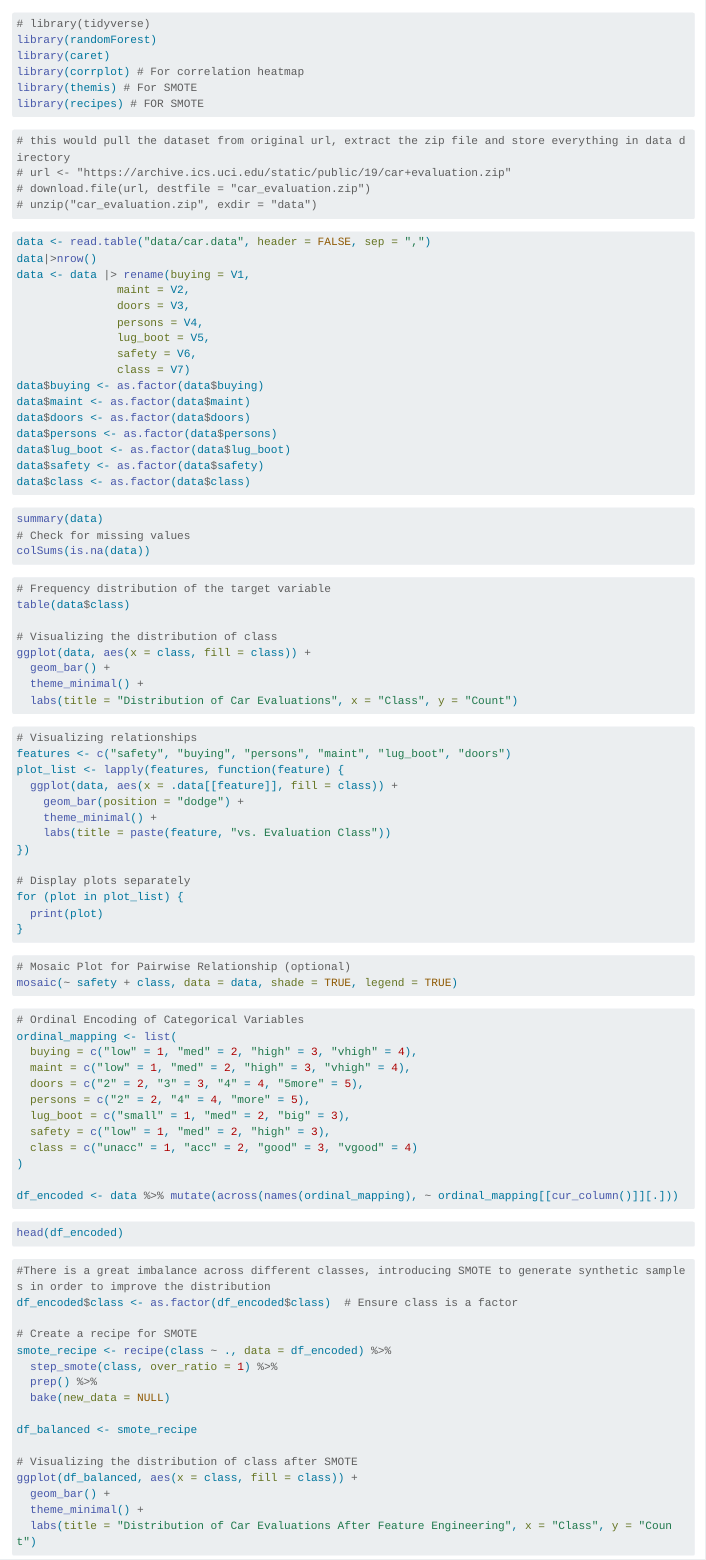
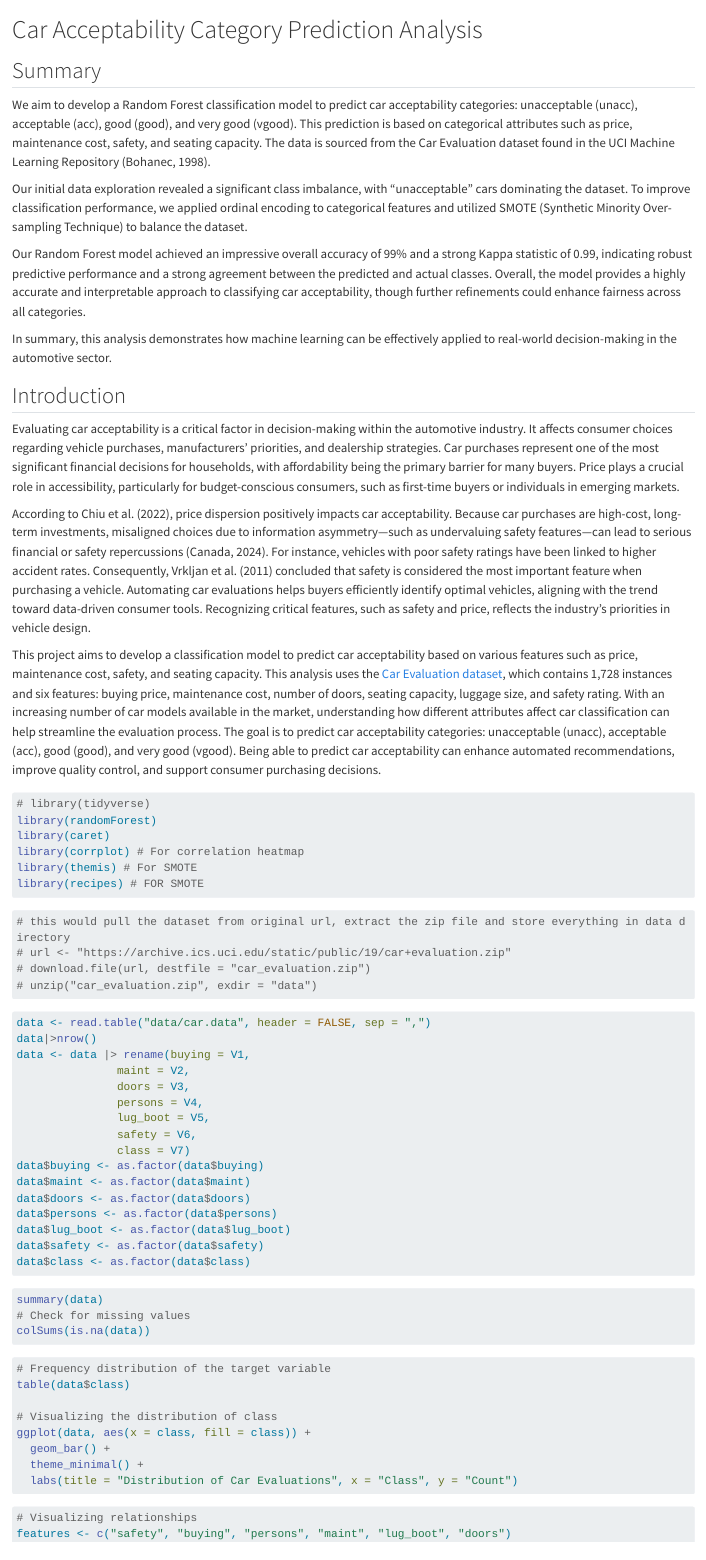
Before and after one commit to DSCI-310-2025/dsci-310-group-09, a Quarto document (analysis.qmd): the page in a window 1100 px wide, from its top. Rendered offline with R 4.5, knitr and Pandoc in place of Quarto, with nearby package versions; the code chunks are not run, so their results and figures are left out; long lines of code are wrapped.

Commit message:
Add intro, summary and references

````diff
--- a/analysis.qmd
+++ b/analysis.qmd
@@ -1,3 +1,23 @@
+# Car Acceptability Category Prediction Analysis
+
+## Summary
+
+We aim to develop a Random Forest classification model to predict car acceptability categories: unacceptable (unacc), acceptable (acc), good (good), and very good (vgood). This prediction is based on categorical attributes such as price, maintenance cost, safety, and seating capacity. The data is sourced from the Car Evaluation dataset found in the UCI Machine Learning Repository (Bohanec, 1998).
+
+Our initial data exploration revealed a significant class imbalance, with "unacceptable" cars dominating the dataset. To improve classification performance, we applied ordinal encoding to categorical features and utilized SMOTE (Synthetic Minority Over-sampling Technique) to balance the dataset.
+
+Our Random Forest model achieved an impressive overall accuracy of 99% and a strong Kappa statistic of 0.99, indicating robust predictive performance and a strong agreement between the predicted and actual classes. Overall, the model provides a highly accurate and interpretable approach to classifying car acceptability, though further refinements could enhance fairness across all categories.
+
+In summary, this analysis demonstrates how machine learning can be effectively applied to real-world decision-making in the automotive sector.
+
+## Introduction
+
+Evaluating car acceptability is a critical factor in decision-making within the automotive industry. It affects consumer choices regarding vehicle purchases, manufacturers' priorities, and dealership strategies. Car purchases represent one of the most significant financial decisions for households, with affordability being the primary barrier for many buyers. Price plays a crucial role in accessibility, particularly for budget-conscious consumers, such as first-time buyers or individuals in emerging markets.
+
+According to Chiu et al. (2022), price dispersion positively impacts car acceptability. Because car purchases are high-cost, long-term investments, misaligned choices due to information asymmetry—such as undervaluing safety features—can lead to serious financial or safety repercussions (Canada, 2024). For instance, vehicles with poor safety ratings have been linked to higher accident rates. Consequently, Vrkljan et al. (2011) concluded that safety is considered the most important feature when purchasing a vehicle. Automating car evaluations helps buyers efficiently identify optimal vehicles, aligning with the trend toward data-driven consumer tools. Recognizing critical features, such as safety and price, reflects the industry's priorities in vehicle design.
+
+This project aims to develop a classification model to predict car acceptability based on various features such as price, maintenance cost, safety, and seating capacity. This analysis uses the [Car Evaluation dataset](https://archive.ics.uci.edu/dataset/19/car+evaluation), which contains 1,728 instances and six features: buying price, maintenance cost, number of doors, seating capacity, luggage size, and safety rating. With an increasing number of car models available in the market, understanding how different attributes affect car classification can help streamline the evaluation process. The goal is to predict car acceptability categories: unacceptable (unacc), acceptable (acc), good (good), and very good (vgood). Being able to predict car acceptability can enhance automated recommendations, improve quality control, and support consumer purchasing decisions.
+
 ```{r}
 # library(tidyverse)
 library(randomForest)
@@ -62,10 +85,7 @@ for (plot in plot_list) {
   print(plot)
 }
 ```
-```{r}
-# Mosaic Plot for Pairwise Relationship (optional)
-mosaic(~ safety + class, data = data, shade = TRUE, legend = TRUE)
-```
+
 ```{r}
 # Ordinal Encoding of Categorical Variables
 ordinal_mapping <- list(
````
Also changed, not shown: analysis.qmd (23 more changed lines), 2 other files.
